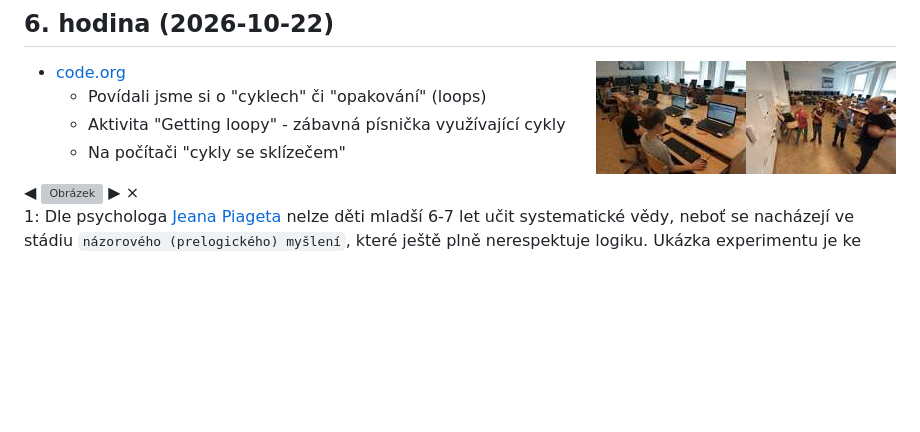
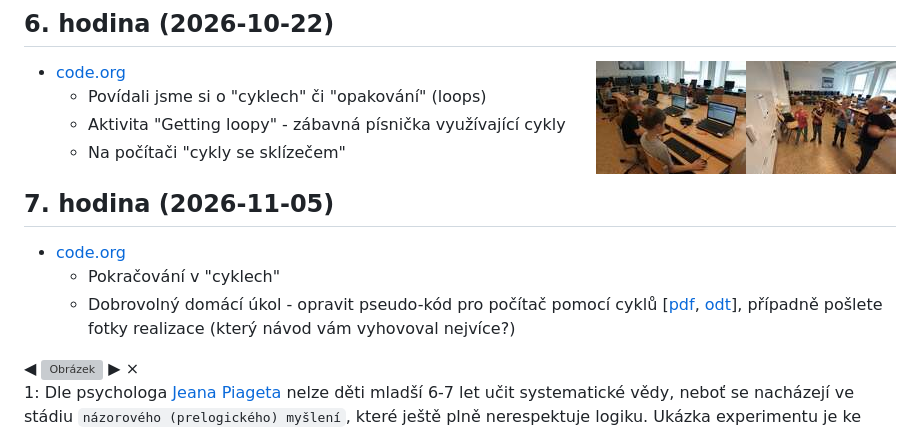
Before and after one commit to ldoktor/2026_2027, a Markdown page: zacatecnici.md, the part around the change. Rendered like a GitHub page; blank space fills up the shorter version; grey boxes are pictures that could not be loaded.

Commit message:
7. hodina
Signed-off-by: Lukáš Doktor <ldoktor@post.cz>

```diff
--- a/zacatecnici.md
+++ b/zacatecnici.md
@@ -77,6 +77,12 @@ Kurz bude organizován a veden [Lukášem Doktorem](../lectors/ldoktor)
   * Aktivita "Getting loopy" - zábavná písnička využívající cykly
   * Na počítači "cykly se sklízečem"
 
+## 7. hodina (2026-11-05)
+
+* [code.org](https://www.code.org)
+  * Pokračování v "cyklech"
+  * Dobrovolný domácí úkol - opravit pseudo-kód pro počítač pomocí cyklů [[pdf](../2020_2021/pokrocili-1-04-peceni.pdf), [odt](../2020_2021/pokrocili-1-04-peceni.odt)], případně pošlete fotky realizace (který návod vám vyhovoval nejvíce?)
+
 
 <div id="overlay" class="overlay hidden">
   <span id="prev" class="nav">&#9664;</span>
```
Also changed, not shown: pokrocili.md (+7 -0 lines), pokrocili-1-07-microbit-small.jpg (added), 1 other file.
